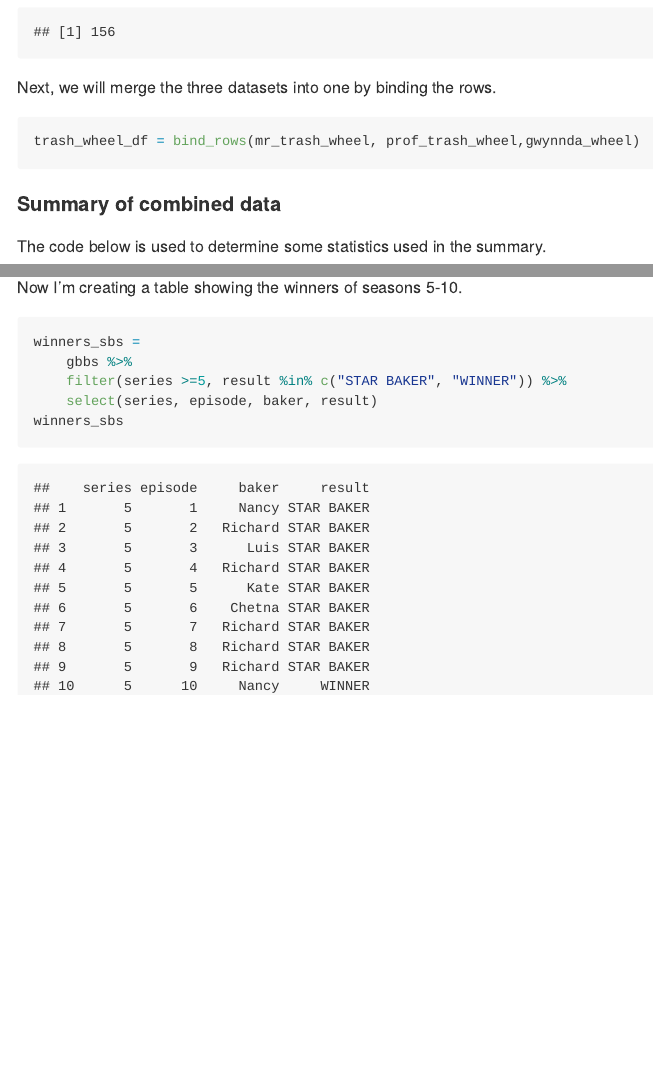
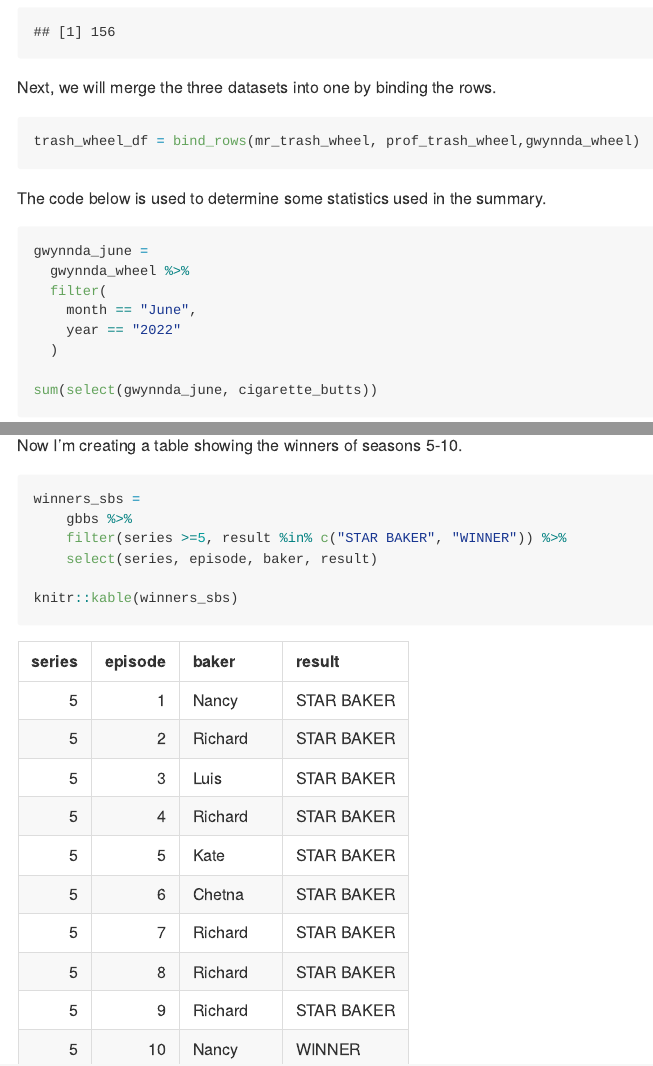
Before and after one commit to laurabulmer/p8105_hw2_leb2236, an R Markdown document (p8105_hw2_leb2236.Rmd): the page in a window 1100 px wide, from 4440 px down, and a second part further down, joined at a grey line. The pictures show the output file p8105_hw2_leb2236.md that the author committed with the source, drawn offline in the style of GitHub.

Commit message:
cleaned up table in problem 3

````diff
--- a/p8105_hw2_leb2236.Rmd
+++ b/p8105_hw2_leb2236.Rmd
@@ -125,8 +125,6 @@ Next, we will merge the three datasets into one by binding the rows.
 trash_wheel_df = bind_rows(mr_trash_wheel, prof_trash_wheel,gwynnda_wheel)
 ```
 
-#### Summary of combined data
-
 The code below is used to determine some statistics used in the summary.
 
 ```{r}
@@ -220,7 +218,8 @@ winners_sbs =
     gbbs %>%
     filter(series >=5, result %in% c("STAR BAKER", "WINNER")) %>%
     select(series, episode, baker, result)
-winners_sbs
+
+knitr::kable(winners_sbs)
 ```
 
 The outcomes in the table largely made sense, however there were a few surprises.
````
Also changed, not shown: p8105_hw2_leb2236.md.
